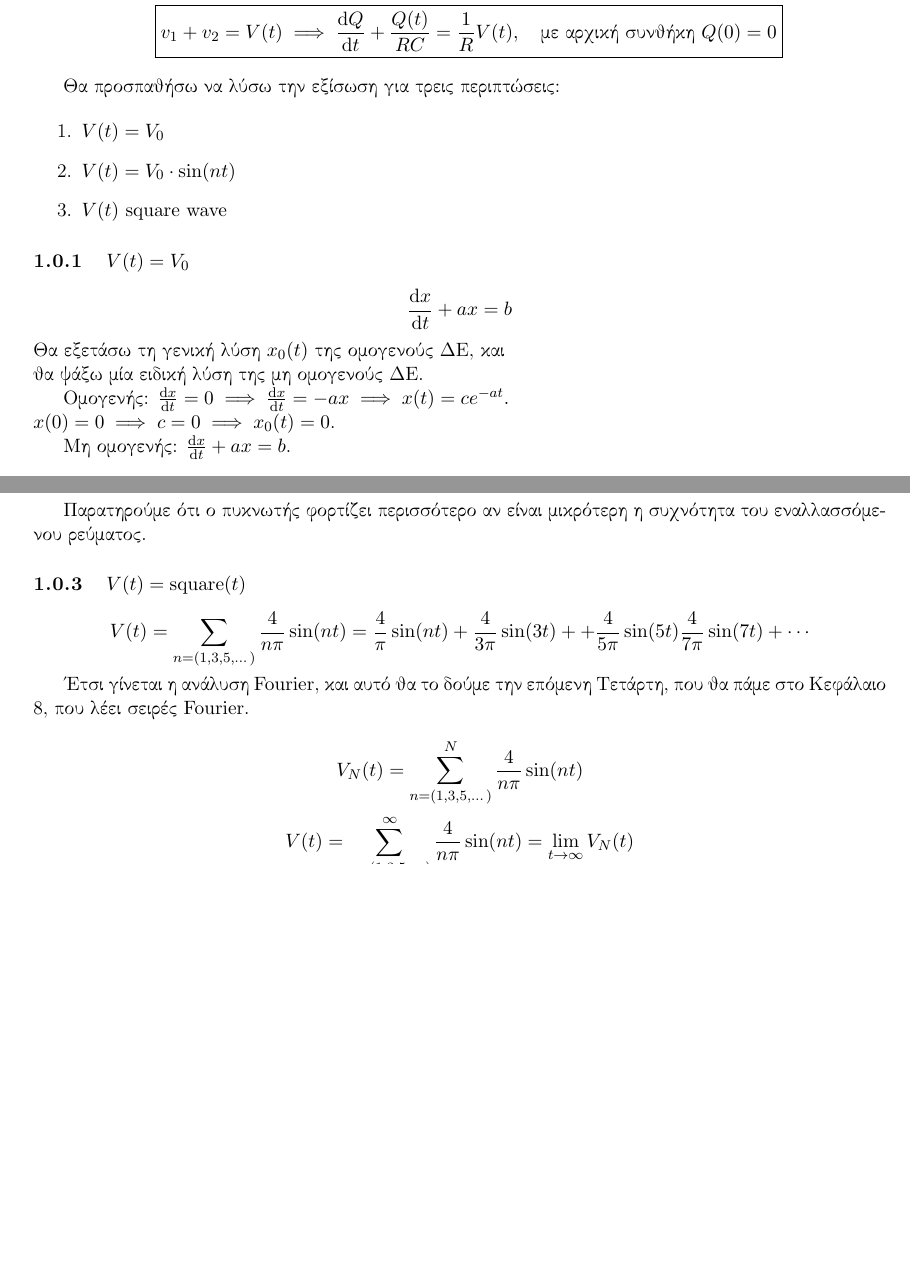
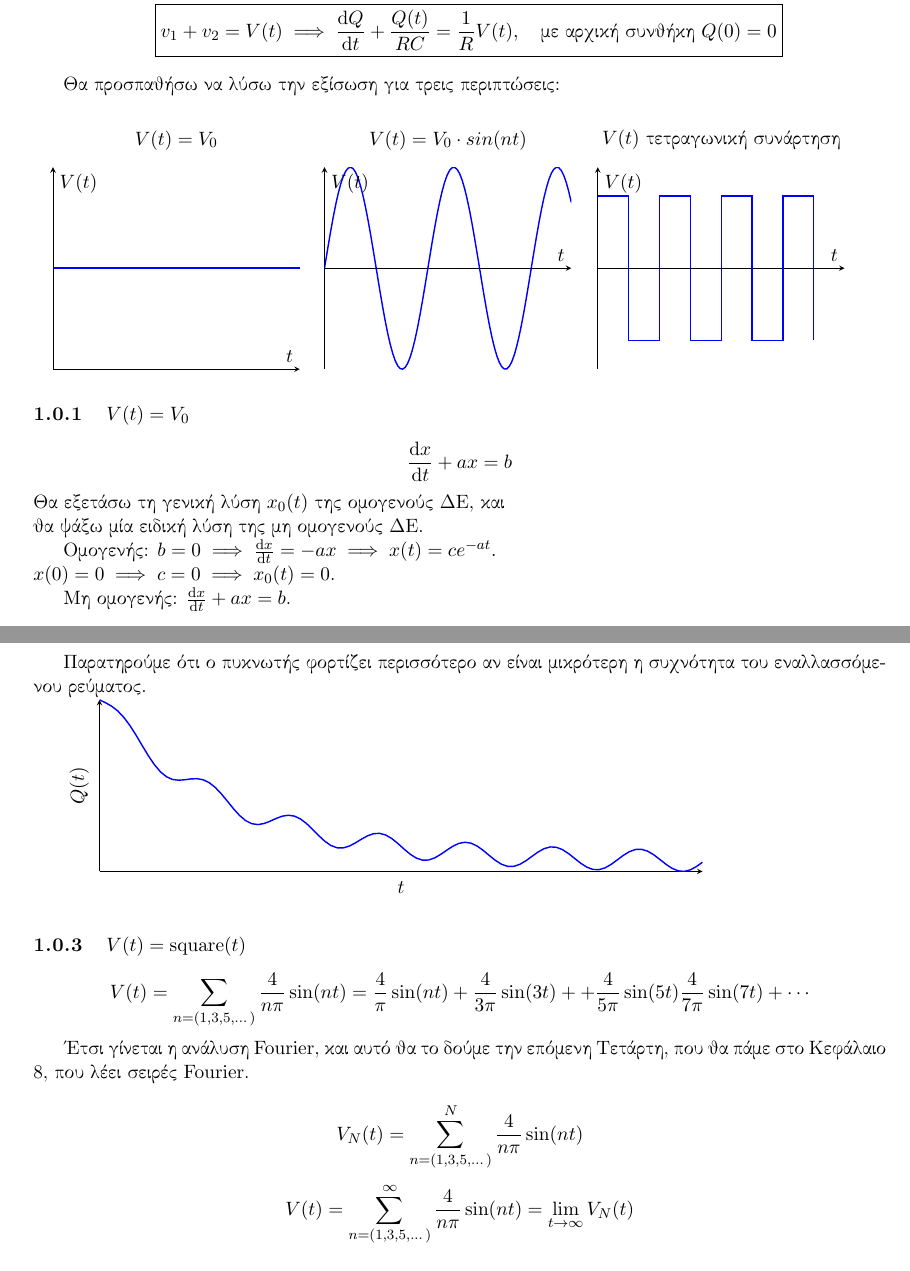
Before and after one commit to kongr45gpen/ece-notes-old, a LaTeX document (diaf.tex): two parts of pages 2 and 3 of 4 before the commit and two parts of pages 2 and 4 of 4 after it, joined at a grey line, cut so that both start at the same text, the shorter picture padded with empty space. Compiled offline with pdfLaTeX.

Commit message:
Formatting for Lecture Kexagias 01

```diff
--- a/diaf.tex
+++ b/diaf.tex
@@ -10,6 +10,7 @@
 \usepackage[skins,theorems]{tcolorbox}
 \usepackage{titlesec}
 \usepackage{circuitikz}
+\usepackage{pgfplots}
 
 \usetikzlibrary{arrows.meta}
 
@@ -27,6 +28,7 @@
 \newtcolorbox{infobox}[1]{colback=blue!5!white,%
   colframe=blue!75!black,fonttitle=\bfseries,title=#1}
 
+\pgfplotsset{compat=1.12}
 
 \title{Σημειώσεις Διαφορικές Εξισώσεις}
 \date{2016, Εαρινό εξάμηνο}
@@ -70,11 +71,53 @@ v_2 &= \frac{Q(t)}{C} \\
 
 Θα προσπαθήσω να λύσω την εξίσωση για τρεις περιπτώσεις:
 
-\begin{enumerate}
-\item \(V(t) = V_0\)
-\item \(V(t) = V_0 \cdot \sin(nt)\)
-\item \(V(t)\) \textlatin{square wave}
-\end{enumerate}
+\pgfplotsset{width=6.5cm}
+\paragraph{}
+\begin{tikzpicture}
+  \begin{axis}[
+    xlabel=$t$,
+    ylabel={$V(t)$},
+    axis lines=middle,
+    xtick=\empty,
+	ytick=\empty,
+	title={$V(t)=V_0$}
+  ]
+    \addplot[blue,thick,domain=0:5] {5};
+  \end{axis}
+\end{tikzpicture}
+\hskip 10pt
+\begin{tikzpicture}
+  \begin{axis}[
+    xlabel=$t$,
+    ylabel={$V(t)$},
+    axis lines=middle,
+    xtick=\empty,
+	ytick=\empty,
+	xmin=0,
+	title={$V(t)=V_0\cdot sin(nt)$}
+  ]
+    \addplot[blue,thick,samples=200] {5*sin(deg(3*x))};
+  \end{axis}
+\end{tikzpicture}
+\hskip 10pt
+\begin{tikzpicture}
+  \begin{axis}[
+    xlabel=$t$,
+    ylabel={$V(t)$},
+    axis lines=middle,
+    xtick=\empty,
+	ytick=\empty,
+	xmin=0,
+	xmax=8,
+	ymin=-1.4,
+	ymax=1.4,
+	title={$V(t)\text{ τετραγωνική συνάρτηση}$}
+  ]
+    \addplot+[blue,thick,mark=none,const plot]
+coordinates
+{(0,1) (1,-1) (2,1) (3,-1) (4,1) (5,-1) (6,1) (7,-1)};
+  \end{axis}
+\end{tikzpicture}
 
 \subsubsection{\(V(t) = V_0\)}
 \[
@@ -83,7 +126,7 @@ v_2 &= \frac{Q(t)}{C} \\
 Θα εξετάσω τη γενική λύση \(x_0(t)\) της ομογενούς ΔΕ, και \\
 θα ψάξω μία ειδική λύση της μη ομογενούς ΔΕ.
 
-Ομογενής: \(\frac{\dif x}{\dif t}=0 \implies \frac{\dif x}{\dif t} = -ax \implies x(t)=ce^{-at}.\)\\\(x(0)=0\implies c=0 \implies x_0(t)=0\).
+Ομογενής: \(b=0 \implies \frac{\dif x}{\dif t} = -ax \implies x(t)=ce^{-at}.\)\\\(x(0)=0\implies c=0 \implies x_0(t)=0\).
 
 Μη ομογενής: \(\frac{\dif x}{\dif t}+ax=b\).
 \[
@@ -165,6 +219,20 @@ p \cos (\omega t) + q \sin (\omega t) = \\
 \end{attnbox}
 
 Παρατηρούμε ότι ο πυκνωτής φορτίζει περισσότερο αν είναι μικρότερη η συχνότητα του εναλλασσόμενου ρεύματος.
+
+\pgfplotsset{width=0.8\textwidth}
+\begin{tikzpicture}
+  \begin{axis}[
+  	height=5cm,
+    xlabel=$t$,
+    ylabel={$Q(t)$},
+    axis lines=left,
+    xtick=\empty,
+	ytick=\empty
+  ]
+    \addplot[blue,samples=100,thick,domain=0:2*pi] {1.5*e^(-0.75*x)+0.1*sin(400*x)};
+  \end{axis}
+\end{tikzpicture}
 
 \subsubsection{\(V(t) = \mathrm{square}(t)\)}
 %\begin{tikzpicture}[domain=0:14]
```
Also changed, not shown: diaf.pdf, diaf.tex (25 more changed lines).
